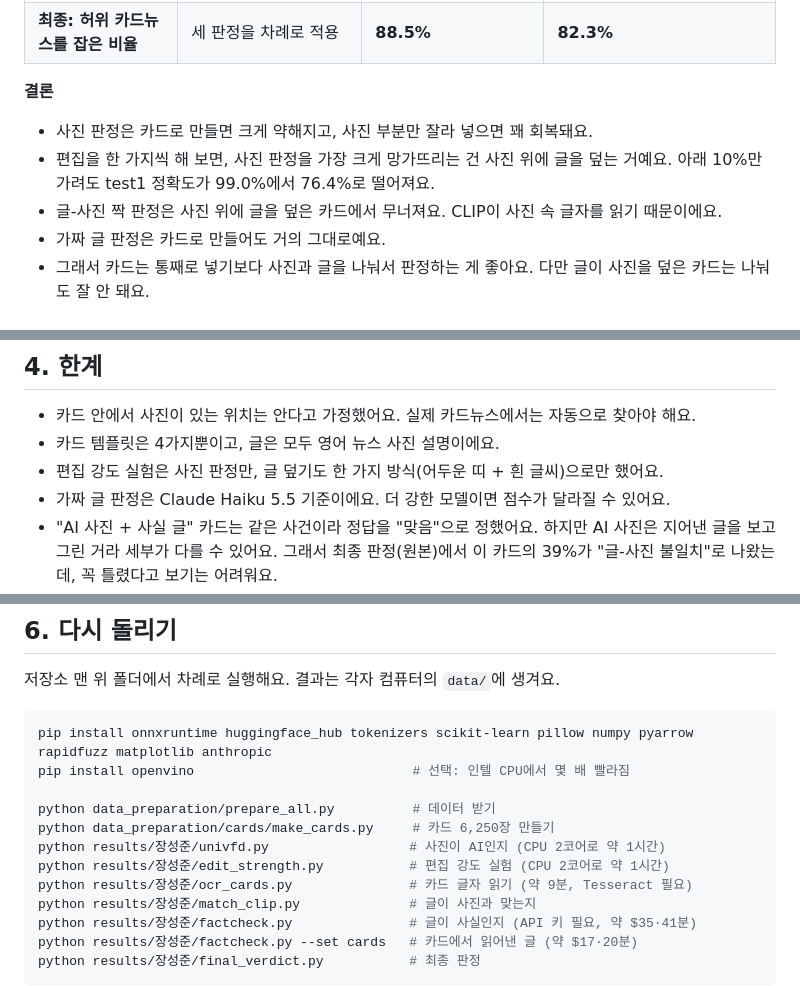
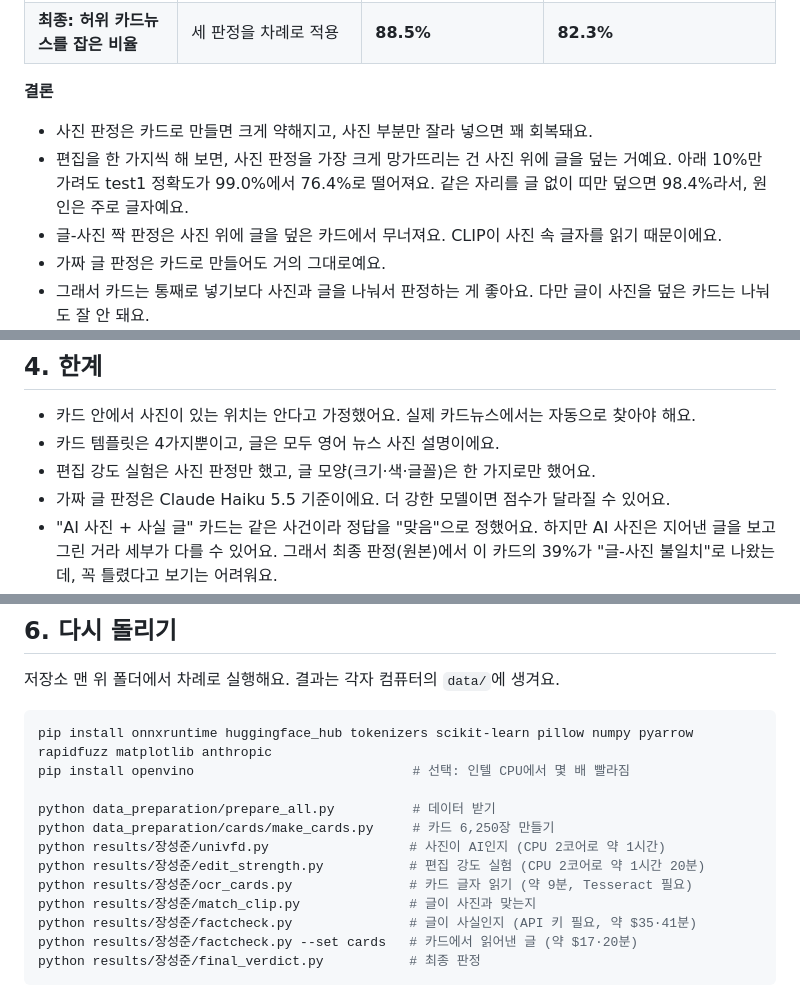
Before and after one commit to Grow22/DeepLearning_6team, a Markdown page: results/장성준/README.md, 3 parts joined by grey strips. Rendered like a GitHub page.

```diff
--- a/results/장성준/README.md
+++ b/results/장성준/README.md
@@ -12,7 +12,7 @@
 **결론**
 
 - 사진 판정은 카드로 만들면 크게 약해지고, 사진 부분만 잘라 넣으면 꽤 회복돼요.
-- 편집을 한 가지씩 해 보면, 사진 판정을 가장 크게 망가뜨리는 건 사진 위에 글을 덮는 거예요. 아래 10%만 가려도 test1 정확도가 99.0%에서 76.4%로 떨어져요.
+- 편집을 한 가지씩 해 보면, 사진 판정을 가장 크게 망가뜨리는 건 사진 위에 글을 덮는 거예요. 아래 10%만 가려도 test1 정확도가 99.0%에서 76.4%로 떨어져요. 같은 자리를 글 없이 띠만 덮으면 98.4%라서, 원인은 주로 글자예요.
 - 글-사진 짝 판정은 사진 위에 글을 덮은 카드에서 무너져요. CLIP이 사진 속 글자를 읽기 때문이에요.
 - 가짜 글 판정은 카드로 만들어도 거의 그대로예요.
 - 그래서 카드는 통째로 넣기보다 사진과 글을 나눠서 판정하는 게 좋아요. 다만 글이 사진을 덮은 카드는 나눠도 잘 안 돼요.
@@ -313,7 +325,7 @@ CLIP ViT-L/14로 사진과 글을 각각 특징으로 바꾸고, 둘이 맞는
 
 - 카드 안에서 사진이 있는 위치는 안다고 가정했어요. 실제 카드뉴스에서는 자동으로 찾아야 해요.
 - 카드 템플릿은 4가지뿐이고, 글은 모두 영어 뉴스 사진 설명이에요.
-- 편집 강도 실험은 사진 판정만, 글 덮기도 한 가지 방식(어두운 띠 + 흰 글씨)으로만 했어요.
+- 편집 강도 실험은 사진 판정만 했고, 글 모양(크기·색·글꼴)은 한 가지로만 했어요.
 - 가짜 글 판정은 Claude Haiku 5.5 기준이에요. 더 강한 모델이면 점수가 달라질 수 있어요.
 - "AI 사진 + 사실 글" 카드는 같은 사건이라 정답을 "맞음"으로 정했어요. 하지만 AI 사진은 지어낸 글을 보고 그린 거라 세부가 다를 수 있어요. 그래서 최종 판정(원본)에서 이 카드의 39%가 "글-사진 불일치"로 나왔는데, 꼭 틀렸다고 보기는 어려워요.
 
@@ -349,7 +361,7 @@ pip install openvino                            # 선택: 인텔 CPU에서 몇
 python data_preparation/prepare_all.py          # 데이터 받기
 python data_preparation/cards/make_cards.py     # 카드 6,250장 만들기
 python results/장성준/univfd.py                  # 사진이 AI인지 (CPU 2코어로 약 1시간)
-python results/장성준/edit_strength.py           # 편집 강도 실험 (CPU 2코어로 약 1시간)
+python results/장성준/edit_strength.py           # 편집 강도 실험 (CPU 2코어로 약 1시간 20분)
 python results/장성준/ocr_cards.py               # 카드 글자 읽기 (약 9분, Tesseract 필요)
 python results/장성준/match_clip.py              # 글이 사진과 맞는지
 python results/장성준/factcheck.py               # 글이 사실인지 (API 키 필요, 약 $35·41분)
```
Also changed, not shown: other parts of results/장성준/README.md (+12 -0 lines), results/장성준/edit_strength.png, 3 other files.
